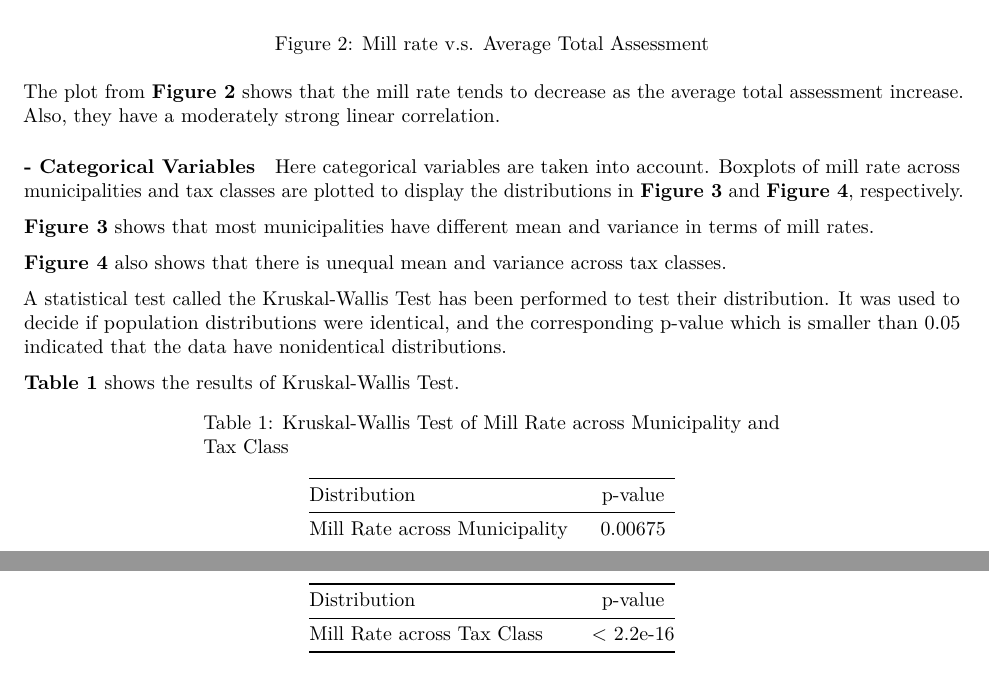
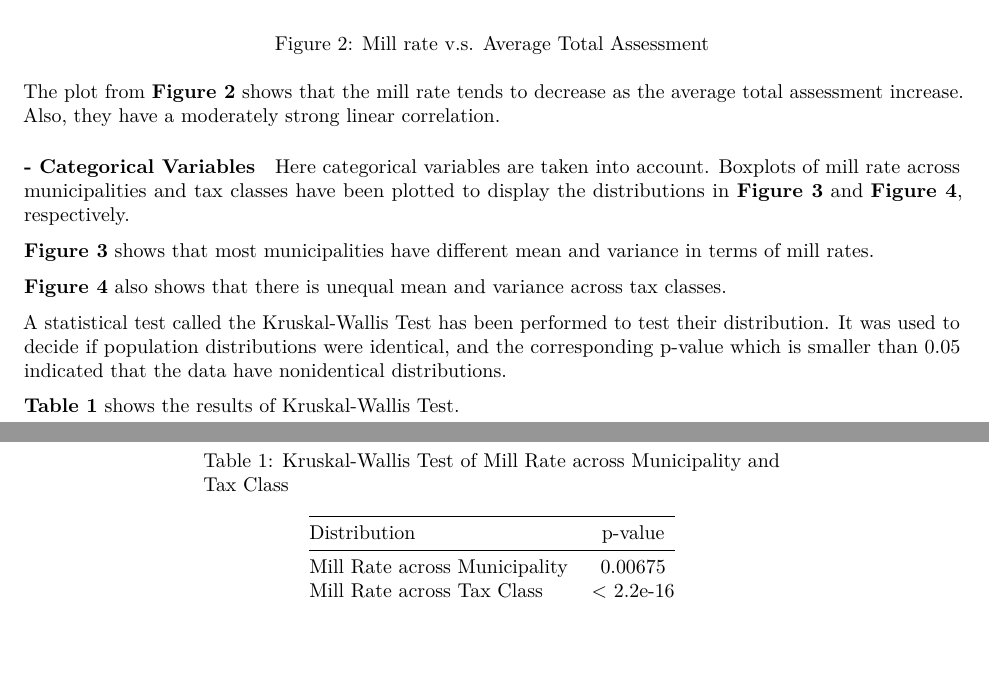
Before and after one commit to hxman027/RealEstate, an R Markdown document (doc/450/RealEstate_final_report.Rmd): two parts of pages 5 and 6 of 15 before the commit and two parts of pages 5 and 7 of 15 after it, joined at a grey line, cut so that both start at the same text, the shorter picture padded with empty space. Rendered offline with R 4.5, knitr and Pandoc, then LaTeX, with nearby package versions; some code elsewhere in the file could not run offline.

Commit message:
tiny fix

```diff
--- a/doc/450/RealEstate_final_report.Rmd
+++ b/doc/450/RealEstate_final_report.Rmd
@@ -204,7 +204,7 @@ The plot from **Figure 2** shows that the mill rate tends to decrease as the ave
 #### - Categorical Variables
 
 
-Here categorical variables are taken into account. Boxplots of mill rate across municipalities and tax classes are plotted to display the distributions in **Figure 3** and **Figure 4**, respectively.
+Here categorical variables are taken into account. Boxplots of mill rate across municipalities and tax classes have been plotted to display the distributions in **Figure 3** and **Figure 4**, respectively.
 
 
 
```
Also changed, not shown: doc/450/RealEstate_final_report.pdf.
